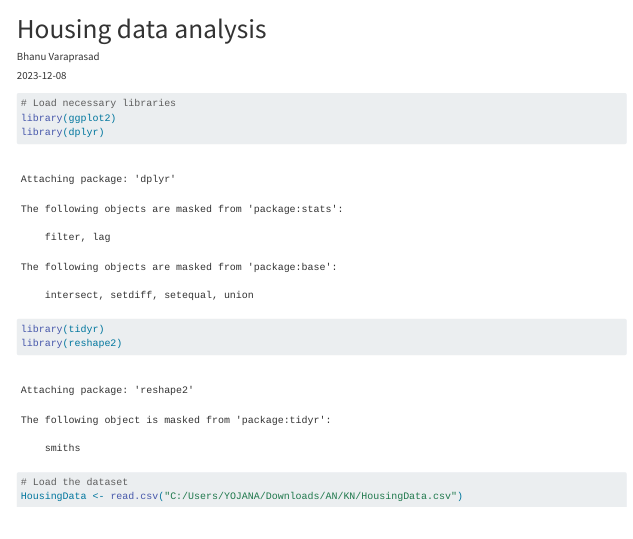
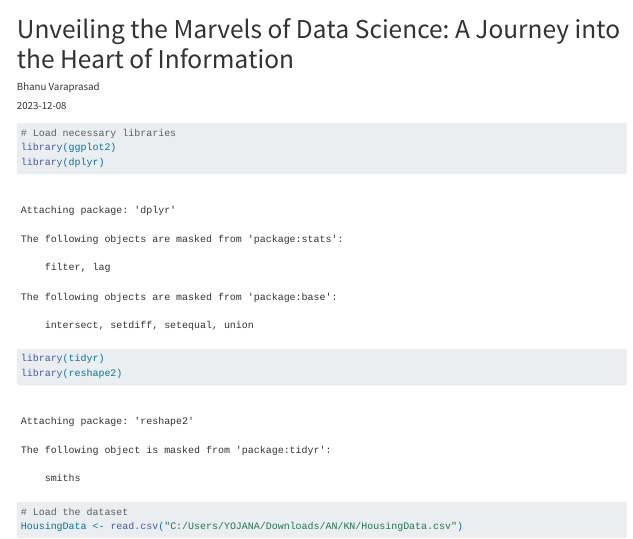
Before and after one commit to SriKairamkonda/Bhanu_Varaprasad, a Quarto document (posts/post with code/index.qmd): the page in a window 1100 px wide, from its top. Rendered offline with R 4.5, knitr and Pandoc in place of Quarto, with nearby package versions; some code elsewhere in the file could not run offline; long lines of code are wrapped.

Commit message:
update: added article

```diff
--- a/posts/post with code/index.qmd
+++ b/posts/post with code/index.qmd
@@ -1,5 +1,5 @@
 ---
-title: "Housing data analysis"
+title: "Unveiling the Marvels of Data Science: A Journey into the Heart of Information"
 author: "Bhanu Varaprasad"
 date: "2023-12-08"
 categories: [news, code, analysis,plotly,plot]
```
Also changed, not shown: .quarto/idx/posts/post with code/index.qmd.json, 5 other files.
